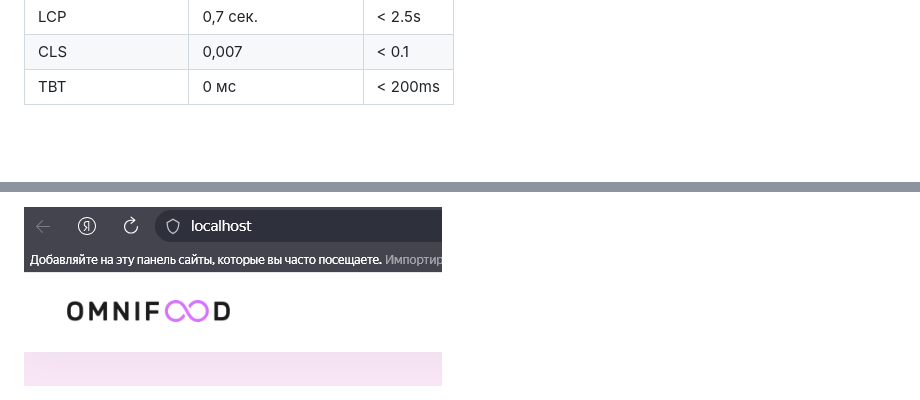
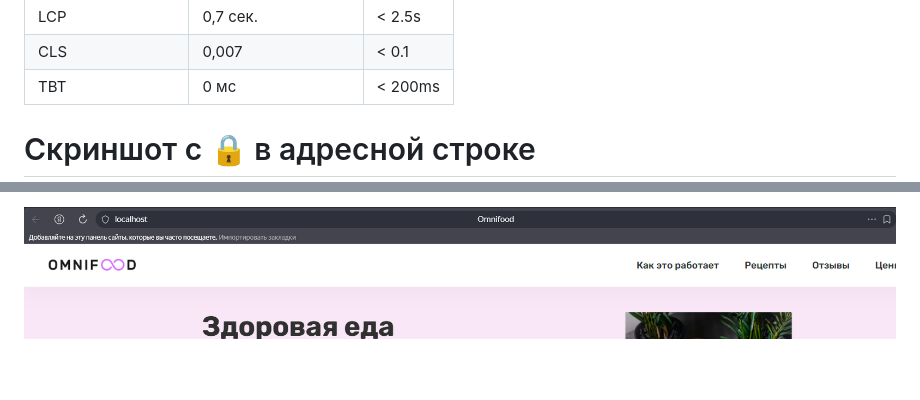
Before and after one commit to Anastasia-Krutko/UP09SOFI, a Markdown page: readme.md, 2 parts joined by grey strips. GitHub-like rendering; pictures changed too: localhost.png; blank space fills up the shorter version.

```diff
--- a/readme.md
+++ b/readme.md
@@ -76,4 +76,5 @@
         </tr>
 </table>
 
+# Скриншот с 🔒 в адресной строке
 
```
Also changed, not shown: other parts of readme.md (+0 -1 lines), 1 other file.
